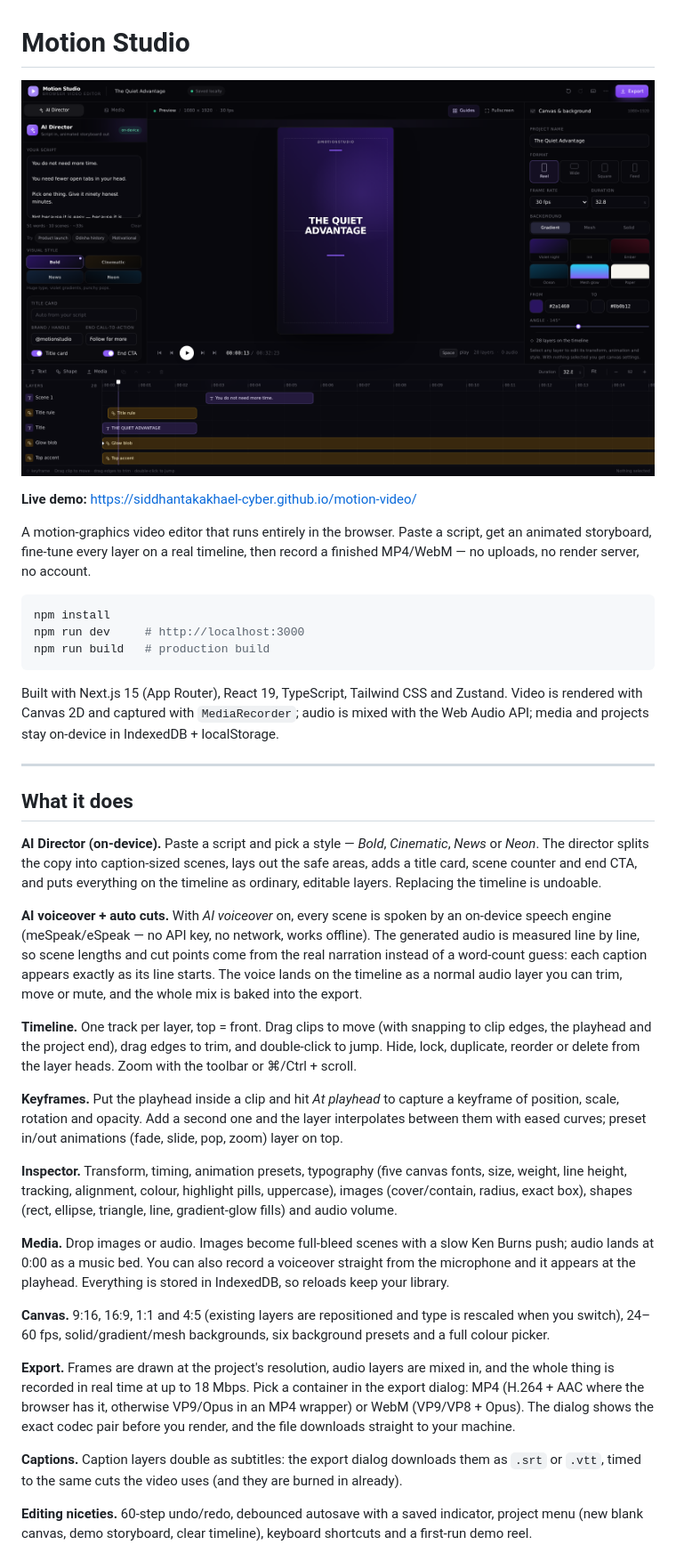
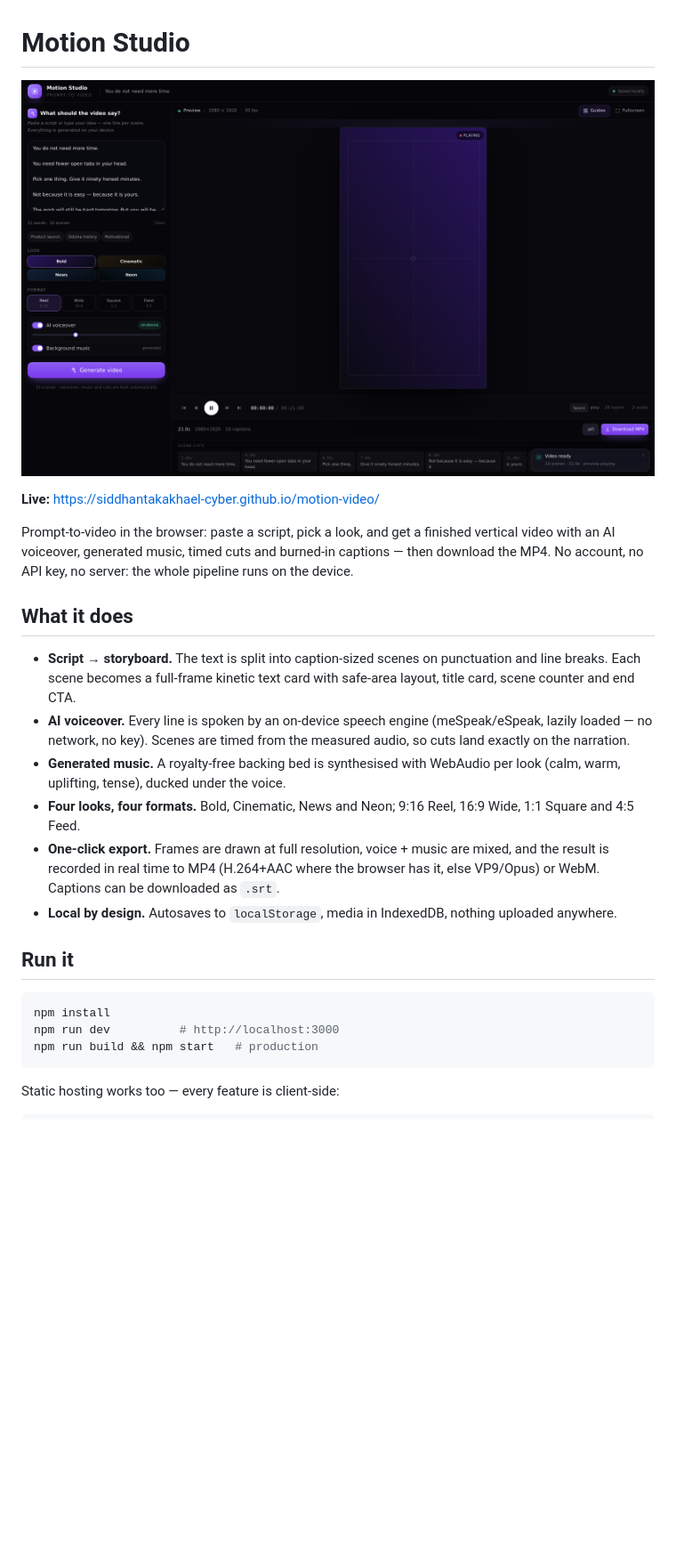
Before and after one commit to siddhantakakhael-cyber/motion-video, a Markdown page: README.md, the part around one of its changes. Shown at 89% size. GitHub-like rendering; pictures changed too: docs/screenshot.png; blank space fills up the shorter version.

````diff
--- a/README.md
+++ b/README.md
@@ -4,64 +4,34 @@
 
-**Live demo:** https://siddhantakakhael-cyber.github.io/motion-video/
+**Live:** https://siddhantakakhael-cyber.github.io/motion-video/
 
-A motion-graphics video editor that runs entirely in the browser. Paste a script, get an
-animated storyboard, fine-tune every layer on a real timeline, then record a finished MP4/WebM —
-no uploads, no render server, no account.
+Prompt-to-video in the browser: paste a script, pick a look, and get a finished vertical video with
+an AI voiceover, generated music, timed cuts and burned-in captions — then download the MP4. No
+account, no API key, no server: the whole pipeline runs on the device.
+
+## What it does
+
+- **Script → storyboard.** The text is split into caption-sized scenes on punctuation and line
+  breaks. Each scene becomes a full-frame kinetic text card with safe-area layout, title card,
+  scene counter and end CTA.
+- **AI voiceover.** Every line is spoken by an on-device speech engine (meSpeak/eSpeak, lazily
+  loaded — no network, no key). Scenes are timed from the measured audio, so cuts land exactly on
+  the narration.
+- **Generated music.** A royalty-free backing bed is synthesised with WebAudio per look (calm,
+  warm, uplifting, tense), ducked under the voice.
+- **Four looks, four formats.** Bold, Cinematic, News and Neon; 9:16 Reel, 16:9 Wide, 1:1 Square and
+  4:5 Feed.
+- **One-click export.** Frames are drawn at full resolution, voice + music are mixed, and the result
+  is recorded in real time to MP4 (H.264+AAC where the browser has it, else VP9/Opus) or WebM.
+  Captions can be downloaded as `.srt`.
+- **Local by design.** Autosaves to `localStorage`, media in IndexedDB, nothing uploaded anywhere.
+
+## Run it
 
 ```bash
 npm install
-npm run dev     # http://localhost:3000
-npm run build   # production build
+npm run dev          # http://localhost:3000
+npm run build && npm start   # production
 ```
 
-Built with Next.js 15 (App Router), React 19, TypeScript, Tailwind CSS and Zustand. Video is
-rendered with Canvas 2D and captured with `MediaRecorder`; audio is mixed with the Web Audio API;
-media and projects stay on-device in IndexedDB + localStorage.
+Static hosting works too — every feature is client-side:
 
----
-
-## What it does
-
-**AI Director (on-device).** Paste a script and pick a style — *Bold*, *Cinematic*, *News* or
-*Neon*. The director splits the copy into caption-sized scenes, lays out the safe areas, adds a
-title card, scene counter and end CTA, and puts everything on the timeline as ordinary, editable
-layers. Replacing the timeline is undoable.
-
-**AI voiceover + auto cuts.** With *AI voiceover* on, every scene is spoken by an on-device speech
-engine (meSpeak/eSpeak — no API key, no network, works offline). The generated audio is measured
-line by line, so scene lengths and cut points come from the real narration instead of a word-count
-guess: each caption appears exactly as its line starts. The voice lands on the timeline as a normal
-audio layer you can trim, move or mute, and the whole mix is baked into the export.
-
-**Timeline.** One track per layer, top = front. Drag clips to move (with snapping to clip edges,
-the playhead and the project end), drag edges to trim, and double-click to jump. Hide, lock,
-duplicate, reorder or delete from the layer heads. Zoom with the toolbar or ⌘/Ctrl + scroll.
-
-**Keyframes.** Put the playhead inside a clip and hit *At playhead* to capture a keyframe of
-position, scale, rotation and opacity. Add a second one and the layer interpolates between them
-with eased curves; preset in/out animations (fade, slide, pop, zoom) layer on top.
-
-**Inspector.** Transform, timing, animation presets, typography (five canvas fonts, size, weight,
-line height, tracking, alignment, colour, highlight pills, uppercase), images (cover/contain,
-radius, exact box), shapes (rect, ellipse, triangle, line, gradient-glow fills) and audio volume.
-
-**Media.** Drop images or audio. Images become full-bleed scenes with a slow Ken Burns push; audio
-lands at 0:00 as a music bed. You can also record a voiceover straight from the microphone and it
-appears at the playhead. Everything is stored in IndexedDB, so reloads keep your library.
-
-**Canvas.** 9:16, 16:9, 1:1 and 4:5 (existing layers are repositioned and type is rescaled when you
-switch), 24–60 fps, solid/gradient/mesh backgrounds, six background presets and a full colour
-picker.
-
-**Export.** Frames are drawn at the project's resolution, audio layers are mixed in, and the whole
-thing is recorded in real time at up to 18 Mbps. Pick a container in the export dialog: MP4
-(H.264 + AAC where the browser has it, otherwise VP9/Opus in an MP4 wrapper) or WebM
-(VP9/VP8 + Opus). The dialog shows the exact codec pair before you render, and the file downloads
-straight to your machine.
-
-**Captions.** Caption layers double as subtitles: the export dialog downloads them as
-`.srt` or `.vtt`, timed to the same cuts the video uses (and they are burned in already).
-
-**Editing niceties.** 60-step undo/redo, debounced autosave with a saved indicator, project menu
-(new blank canvas, demo storyboard, clear timeline), keyboard shortcuts and a first-run demo reel.
-
````
Also changed, not shown: other parts of README.md (+24 -48 lines), 12 other files.
